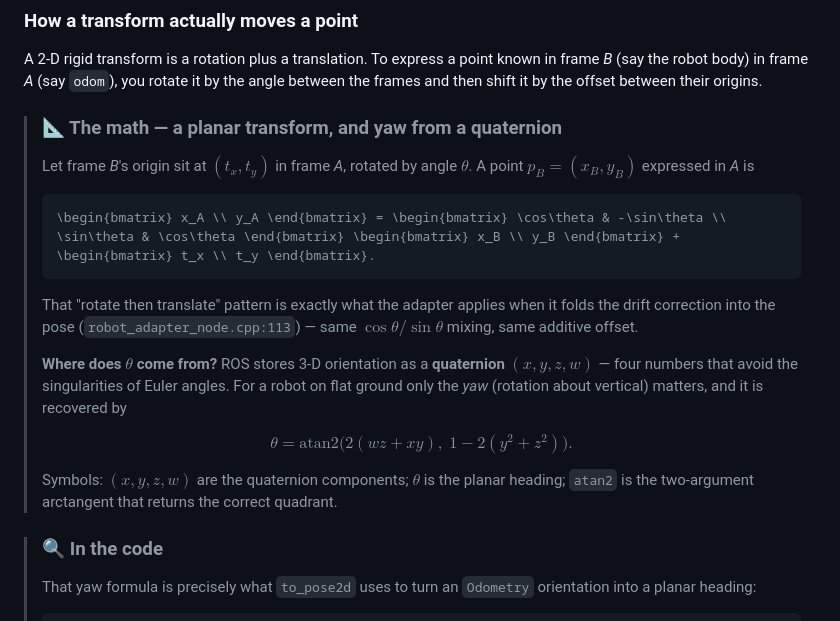
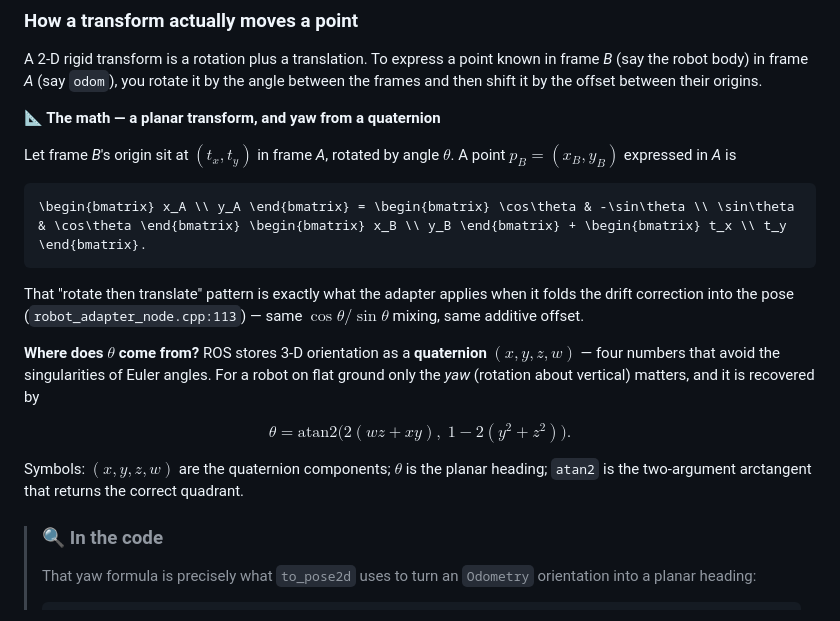
Before and after one commit to Rudra-roy/BARN, a Markdown page: docs/tutorials/01-the-robot-and-its-senses.md, the part around the change. Rendered like a GitHub page.

````diff
--- a/docs/tutorials/01-the-robot-and-its-senses.md
+++ b/docs/tutorials/01-the-robot-and-its-senses.md
@@ -264,28 +264,28 @@ A 2-D rigid transform is a rotation plus a translation. To express a point known
 in frame *B* (say the robot body) in frame *A* (say `odom`), you rotate it by the
 angle between the frames and then shift it by the offset between their origins.
 
-> ### 📐 The math — a planar transform, and yaw from a quaternion
->
-> Let frame *B*'s origin sit at $(t_x, t_y)$ in frame *A*, rotated by angle
-> $\theta$. A point $p_B = (x_B, y_B)$ expressed in *A* is
->
-> ```math
-> \begin{bmatrix} x_A \\ y_A \end{bmatrix} = \begin{bmatrix} \cos\theta & -\sin\theta \\ \sin\theta & \cos\theta \end{bmatrix} \begin{bmatrix} x_B \\ y_B \end{bmatrix} + \begin{bmatrix} t_x \\ t_y \end{bmatrix}.
-> ```
->
-> That "rotate then translate" pattern is exactly what the adapter applies when it
-> folds the drift correction into the pose (`robot_adapter_node.cpp:113`) — same
-> $\cos\theta / \sin\theta$ mixing, same additive offset.
->
-> **Where does $\theta$ come from?** ROS stores 3-D orientation as a **quaternion**
-> $(x, y, z, w)$ — four numbers that avoid the singularities of Euler angles. For a
-> robot on flat ground only the *yaw* (rotation about vertical) matters, and it is
-> recovered by
->
-> $$\theta = \text{atan2}\!\big(2(wz + xy),\; 1 - 2(y^2 + z^2)\big).$$
->
-> Symbols: $(x,y,z,w)$ are the quaternion components; $\theta$ is the planar
-> heading; `atan2` is the two-argument arctangent that returns the correct quadrant.
+**📐 The math — a planar transform, and yaw from a quaternion**
+
+Let frame *B*'s origin sit at $(t_x, t_y)$ in frame *A*, rotated by angle
+$\theta$. A point $p_B = (x_B, y_B)$ expressed in *A* is
+
+```math
+\begin{bmatrix} x_A \\ y_A \end{bmatrix} = \begin{bmatrix} \cos\theta & -\sin\theta \\ \sin\theta & \cos\theta \end{bmatrix} \begin{bmatrix} x_B \\ y_B \end{bmatrix} + \begin{bmatrix} t_x \\ t_y \end{bmatrix}.
+```
+
+That "rotate then translate" pattern is exactly what the adapter applies when it
+folds the drift correction into the pose (`robot_adapter_node.cpp:113`) — same
+$\cos\theta / \sin\theta$ mixing, same additive offset.
+
+**Where does $\theta$ come from?** ROS stores 3-D orientation as a **quaternion**
+$(x, y, z, w)$ — four numbers that avoid the singularities of Euler angles. For a
+robot on flat ground only the *yaw* (rotation about vertical) matters, and it is
+recovered by
+
+$$\theta = \text{atan2}\!\big(2(wz + xy),\; 1 - 2(y^2 + z^2)\big).$$
+
+Symbols: $(x,y,z,w)$ are the quaternion components; $\theta$ is the planar
+heading; `atan2` is the two-argument arctangent that returns the correct quadrant.
 
 > ### 🔍 In the code
 > That yaw formula is precisely what `to_pose2d` uses to turn an `Odometry`
````
Also changed, not shown: docs/tutorials/03-global-planning-with-a-star.md (+25 -22 lines), docs/tutorials/04-local-planning-and-mpc.md (+17 -16 lines).
